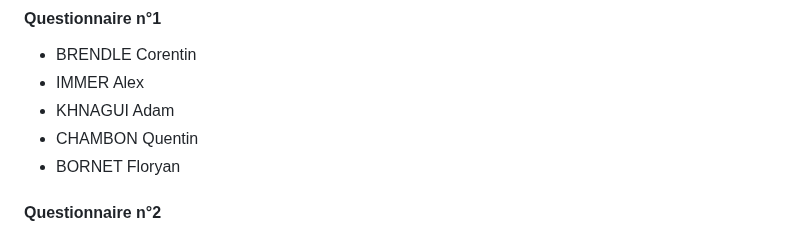
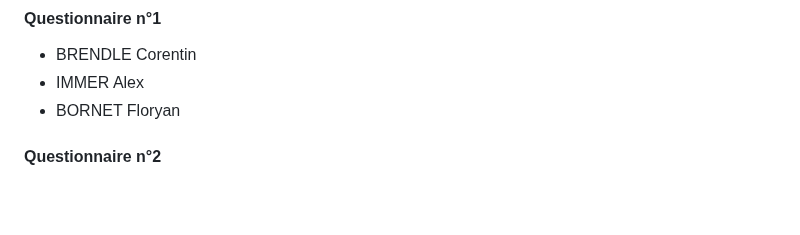
Before and after one commit to BornetFloryan/Site_vitrine_Ubisoft, a Markdown page: README.md, the part around the change. GitHub-like rendering; blank space fills up the shorter version.

```diff
--- a/README.md
+++ b/README.md
@@ -92,8 +92,6 @@ Verification W3C : [Détail ICI](https://validator.w3.org/nu/?doc=https%3A%2F%2F
 #### Questionnaire n°1
 - BRENDLE Corentin
 - IMMER Alex
-- KHNAGUI Adam
-- CHAMBON Quentin
 - BORNET Floryan
 
 #### Questionnaire n°2
```
